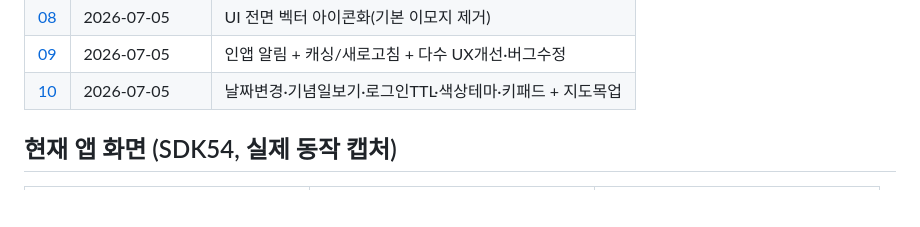
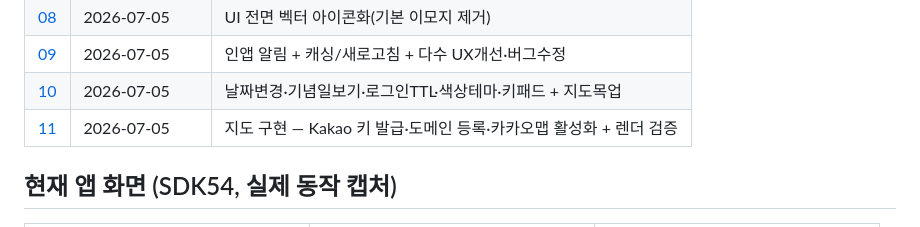
Before and after one commit to seunghw2/couple-diary, a Markdown page: docs/devlog/README.md, the part around the change. Rendered like a GitHub page; blank space fills up the shorter version.

Commit message:
docs(devlog): 11 map Kakao integration + render verification
Co-Authored-By: Claude Opus 4.8 <noreply@anthropic.com>

```diff
--- a/docs/devlog/README.md
+++ b/docs/devlog/README.md
@@ -14,6 +14,7 @@
 | [08](08-vector-icons.md) | 2026-07-05 | UI 전면 벡터 아이콘화(기본 이모지 제거) |
 | [09](09-notifications-ux-batch.md) | 2026-07-05 | 인앱 알림 + 캐싱/새로고침 + 다수 UX개선·버그수정 |
 | [10](10-date-anniv-colors-map.md) | 2026-07-05 | 날짜변경·기념일보기·로그인TTL·색상테마·키패드 + 지도목업 |
+| [11](11-map-kakao.md) | 2026-07-05 | 지도 구현 — Kakao 키 발급·도메인 등록·카카오맵 활성화 + 렌더 검증 |
 
 ## 현재 앱 화면 (SDK54, 실제 동작 캡처)
 | 로그인 | 홈(캘린더) | 상세(상호공개) |
```
Also changed, not shown: docs/devlog/11-map-kakao.md (added, +24 -0 lines), docs/devlog/captures/11-map-render.png (added).
